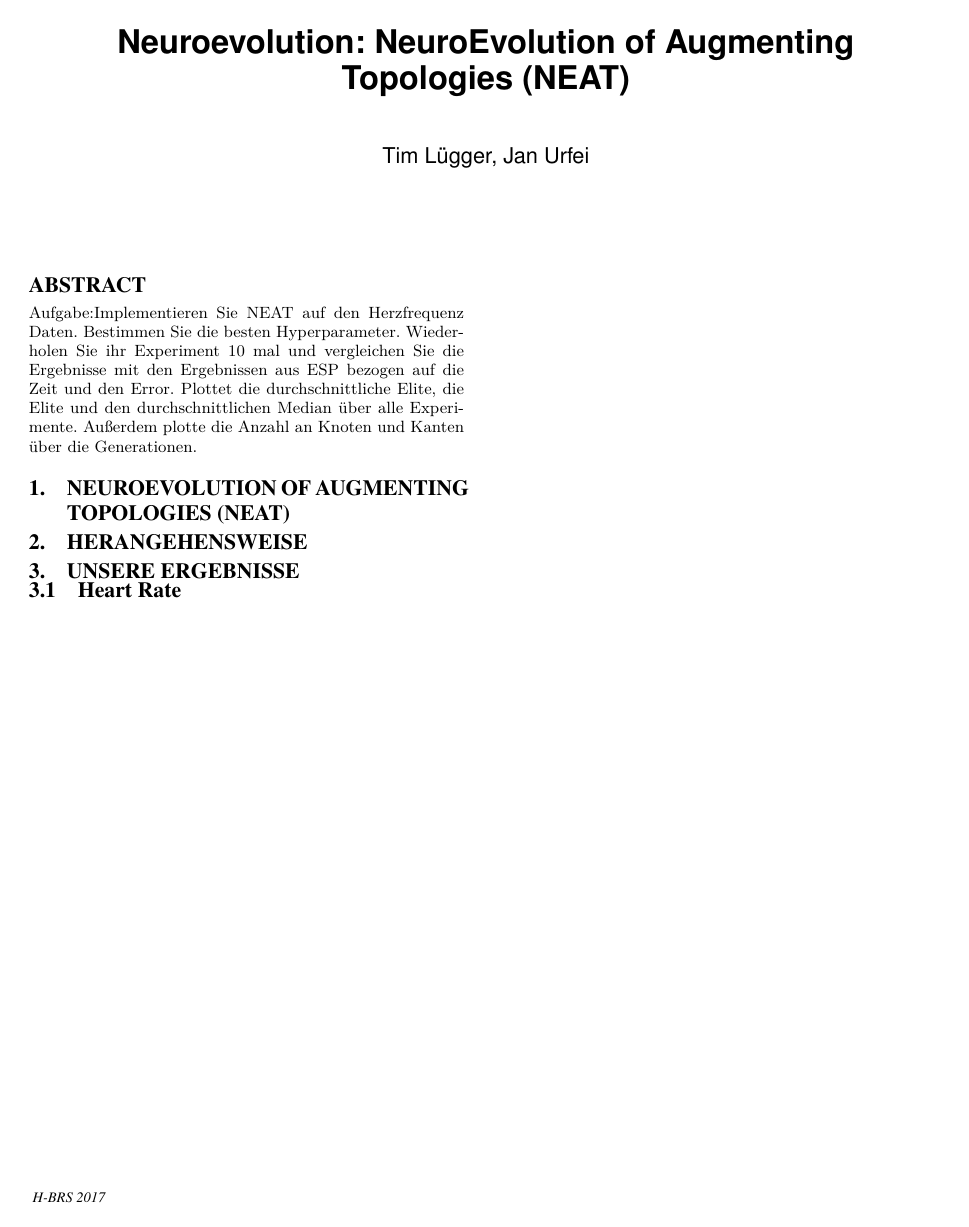
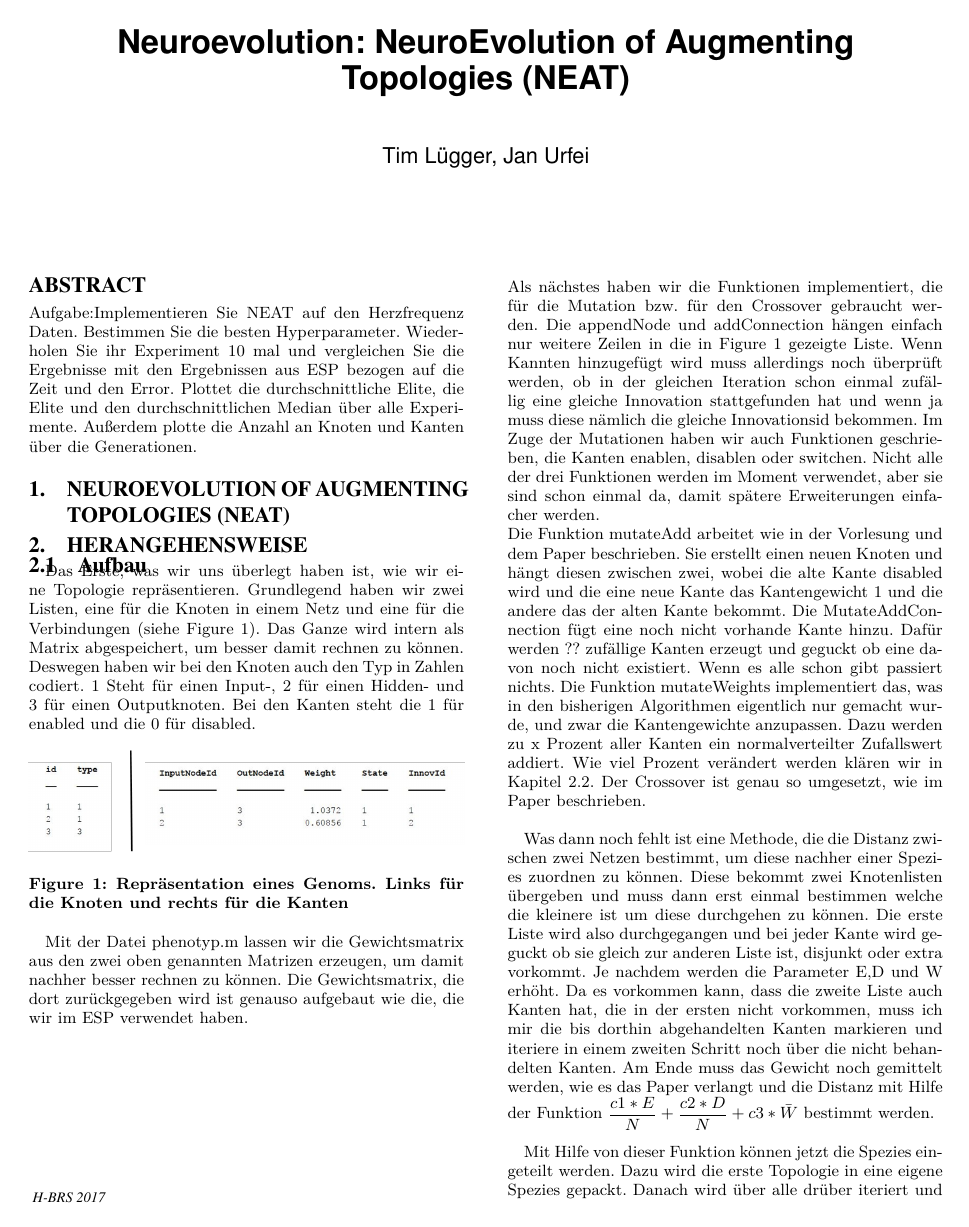
Before and after one commit to timlueg/Neuroevolution, a LaTeX document (NEAT/report/report.tex): the whole page before the commit and page 1 of 2 after it. Compiled offline with XeLaTeX.

Commit message:
Aufbau unseres Algorithmuses

```diff
--- a/NEAT/report/report.tex
+++ b/NEAT/report/report.tex
@@ -30,3 +30,20 @@ Außerdem plotte die Anzahl an Knoten und Kanten über die Generationen.
 
 
 \section{Herangehensweise}
+\subsection{Aufbau}
+ Das Erste, was wir uns überlegt haben ist, wie wir eine Topologie repräsentieren. Grundlegend haben wir zwei Listen, eine für die Knoten in einem Netz und eine für die Verbindungen (siehe Figure \ref{fig:Genomtabelle}). Das Ganze wird intern als Matrix abgespeichert, um besser damit rechnen zu können. Deswegen haben wir bei den Knoten auch den Typ in Zahlen codiert. 1 Steht für einen Input-, 2 für einen Hidden- und 3 für einen Outputknoten. Bei den Kanten steht die 1 für enabled und die 0 für disabled.
+ \begin{figure}[h!]
+ 	\includegraphics[width=\linewidth]{img/Genomtabelle}
+ 	\caption{Repräsentation eines Genoms. Links für die Knoten und rechts für die Kanten}
+ 	\label{fig:Genomtabelle}
+ \end{figure}
+
+Mit der Datei phenotyp.m lassen wir die Gewichtsmatrix aus den zwei oben genannten Matrizen erzeugen, um damit nachher besser rechnen zu können. Die Gewichtsmatrix, die dort zurückgegeben wird ist genauso aufgebaut wie die, die wir im ESP verwendet haben.\\
+Als nächstes haben wir die Funktionen implementiert, die für die Mutation bzw. für den Crossover gebraucht werden. Die appendNode und addConnection hängen einfach nur weitere Zeilen in die in Figure \ref{fig:Genomtabelle} gezeigte Liste. Wenn Kannten hinzugefügt wird muss allerdings noch überprüft werden, ob in der gleichen Iteration schon einmal zufällig eine gleiche Innovation stattgefunden hat und wenn ja muss diese nämlich die gleiche Innovationsid bekommen. Im Zuge der Mutationen haben wir auch Funktionen geschrieben, die Kanten enablen, disablen oder switchen. Nicht alle der drei Funktionen werden im Moment verwendet, aber sie sind schon einmal da, damit spätere Erweiterungen einfacher werden.\\
+Die Funktion mutateAdd arbeitet wie in der Vorlesung und dem Paper beschrieben. Sie erstellt einen neuen Knoten und hängt diesen zwischen zwei, wobei die alte Kante disabled wird und die eine neue Kante das Kantengewicht 1 und die andere das der alten Kante bekommt.
+Die MutateAddConnection fügt eine noch nicht vorhande Kante hinzu. Dafür werden ?? zufällige Kanten erzeugt und geguckt ob eine davon noch nicht existiert. Wenn es alle schon gibt passiert nichts.
+Die Funktion mutateWeights implementiert das, was in den bisherigen Algorithmen eigentlich nur gemacht wurde, und zwar die Kantengewichte anzupassen. Dazu werden zu x Prozent aller Kanten ein normalverteilter Zufallswert addiert. Wie viel Prozent verändert werden klären wir in Kapitel \ref{sec:parameter}. Der Crossover ist genau so umgesetzt, wie im Paper beschrieben.\\
+
+Was dann noch fehlt ist eine Methode, die die Distanz zwischen zwei Netzen bestimmt, um diese nachher einer Spezies zuordnen zu können. Diese bekommt zwei Knotenlisten übergeben und muss dann erst einmal bestimmen welche die kleinere ist um diese durchgehen zu können. Die erste Liste wird also durchgegangen und bei jeder Kante wird geguckt ob sie gleich zur anderen Liste ist, disjunkt oder extra vorkommt. Je nachdem werden die Parameter E,D und W erhöht. Da es vorkommen kann, dass die zweite Liste auch Kanten hat, die in der ersten nicht vorkommen, muss ich mir die bis dorthin abgehandelten Kanten markieren und iteriere in einem zweiten Schritt noch über die nicht behandelten Kanten. Am Ende muss das Gewicht noch gemittelt werden, wie es das Paper verlangt und die Distanz mit Hilfe der Funktion $ \dfrac{c1*E}{N}+\dfrac{c2*D}{N}+c3*\bar{W}$ bestimmt werden.\\
+
+Mit Hilfe von dieser Funktion können jetzt die Spezies eingeteilt werden. Dazu wird die erste Topologie in eine eigene Spezies gepackt. Danach wird über alle drüber iteriert und geguckt ob die Distanz unter einem gewissen Schwellwert liegt (Kapitel \ref{sec:parameter}). Wenn ja bekommt sie die gleiche Spezies wenn nicht wird eine neue eröffnet. Die Spezies werden in einem Vektor abgespeichert, indem der erste Wert für die Spezies des ersten Netzes steht. Wenn der Zielwert an Spezies nicht erreicht oder übertroffen wird, verändert sich auch der Schwellwert, für die nächste Berechnung.\\
@@ -36,6 +66,5 @@ Außerdem plotte die Anzahl an Knoten und Kanten über die Generationen.
 \section{Unsere Ergebnisse}
 
-\subsection{Heart Rate}
 
 
 
```
Also changed, not shown: NEAT/report/img/Ablauf.jpg (added), NEAT/report/img/Genomtabelle.png (added), NEAT/report/report.tex (13 more changed lines).
